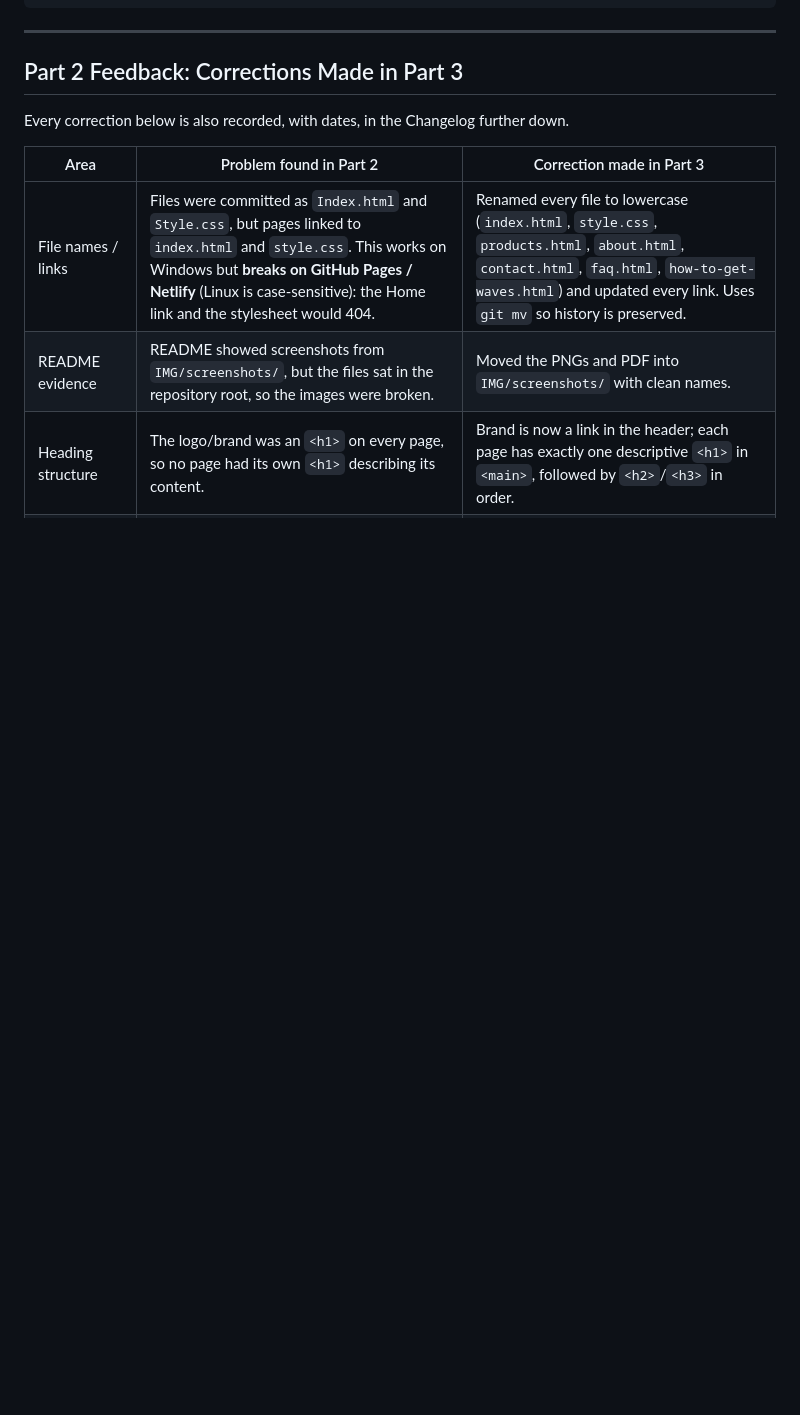
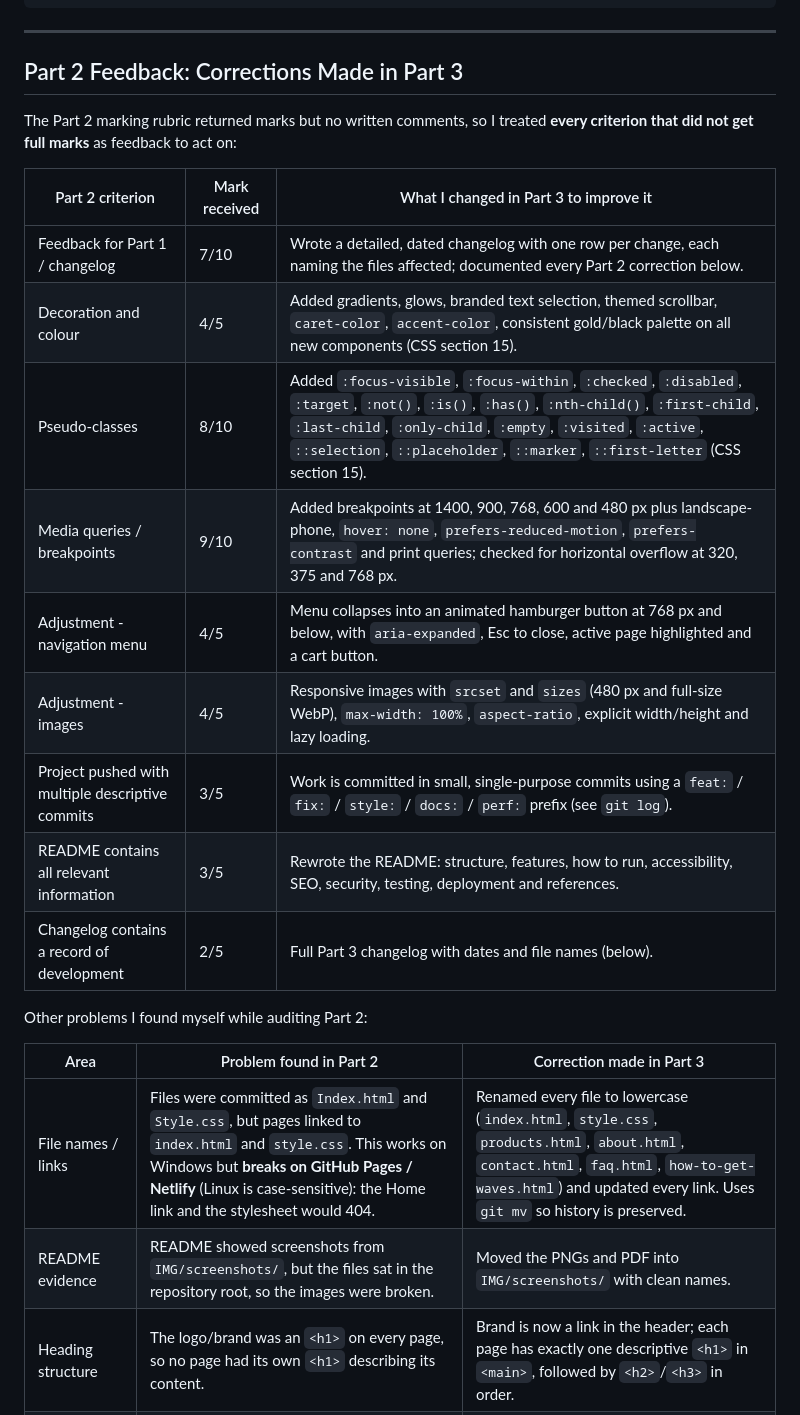
Before and after one commit to Cebo1717/ST105153378_WEB-D-PART-2, a Markdown page: README.md, the part around one of its changes. GitHub-like rendering; blank space fills up the shorter version.

Commit message:
docs: map Part 2 rubric marks to fixes, add how-to-run, accessibility, limitations and detailed changelog rows

```diff
--- a/README.md
+++ b/README.md
@@ -42,7 +42,21 @@
 ---
 ## Part 2 Feedback: Corrections Made in Part 3
 
-Every correction below is also recorded, with dates, in the Changelog further down.
+The Part 2 marking rubric returned marks but no written comments, so I treated **every criterion that did not get full marks** as feedback to act on:
+
+| Part 2 criterion | Mark received | What I changed in Part 3 to improve it |
+|------------------|---------------|-----------------------------------------|
+| Feedback for Part 1 / changelog | 7/10 | Wrote a detailed, dated changelog with one row per change, each naming the files affected; documented every Part 2 correction below. |
+| Decoration and colour | 4/5 | Added gradients, glows, branded text selection, themed scrollbar, `caret-color`, `accent-color`, consistent gold/black palette on all new components (CSS section 15). |
+| Pseudo-classes | 8/10 | Added `:focus-visible`, `:focus-within`, `:checked`, `:disabled`, `:target`, `:not()`, `:is()`, `:has()`, `:nth-child()`, `:first-child`, `:last-child`, `:only-child`, `:empty`, `:visited`, `:active`, `::selection`, `::placeholder`, `::marker`, `::first-letter` (CSS section 15). |
+| Media queries / breakpoints | 9/10 | Added breakpoints at 1400, 900, 768, 600 and 480 px plus landscape-phone, `hover: none`, `prefers-reduced-motion`, `prefers-contrast` and print queries; checked for horizontal overflow at 320, 375 and 768 px. |
+| Adjustment - navigation menu | 4/5 | Menu collapses into an animated hamburger button at 768 px and below, with `aria-expanded`, Esc to close, active page highlighted and a cart button. |
+| Adjustment - images | 4/5 | Responsive images with `srcset` and `sizes` (480 px and full-size WebP), `max-width: 100%`, `aspect-ratio`, explicit width/height and lazy loading. |
+| Project pushed with multiple descriptive commits | 3/5 | Work is committed in small, single-purpose commits using a `feat:` / `fix:` / `style:` / `docs:` / `perf:` prefix (see `git log`). |
+| README contains all relevant information | 3/5 | Rewrote the README: structure, features, how to run, accessibility, SEO, security, testing, deployment and references. |
+| Changelog contains a record of development | 2/5 | Full Part 3 changelog with dates and file names (below). |
+
+Other problems I found myself while auditing Part 2:
 
 | Area | Problem found in Part 2 | Correction made in Part 3 |
 |------|-------------------------|---------------------------|
```
Also changed, not shown: other parts of README.md (+21 -1 lines).
